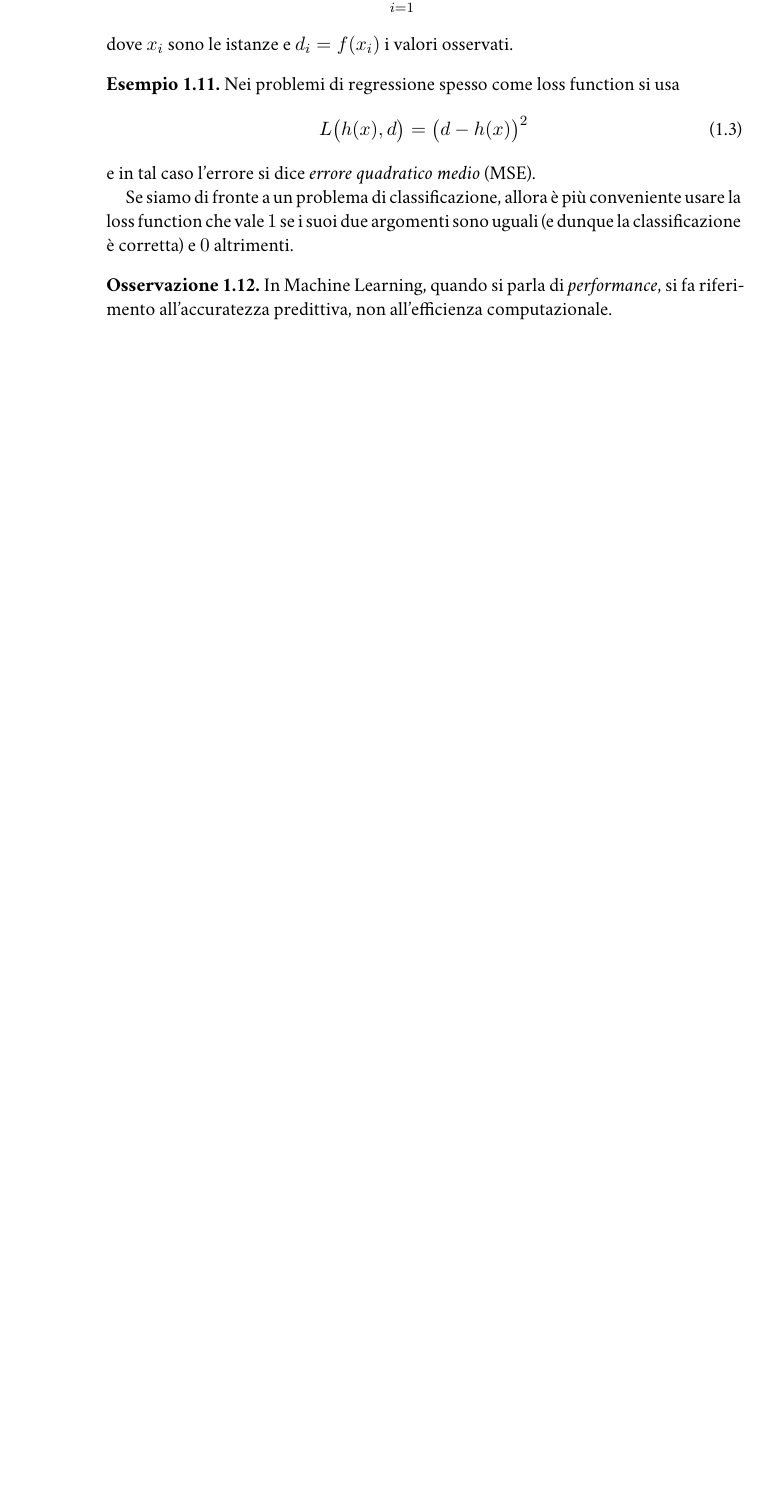
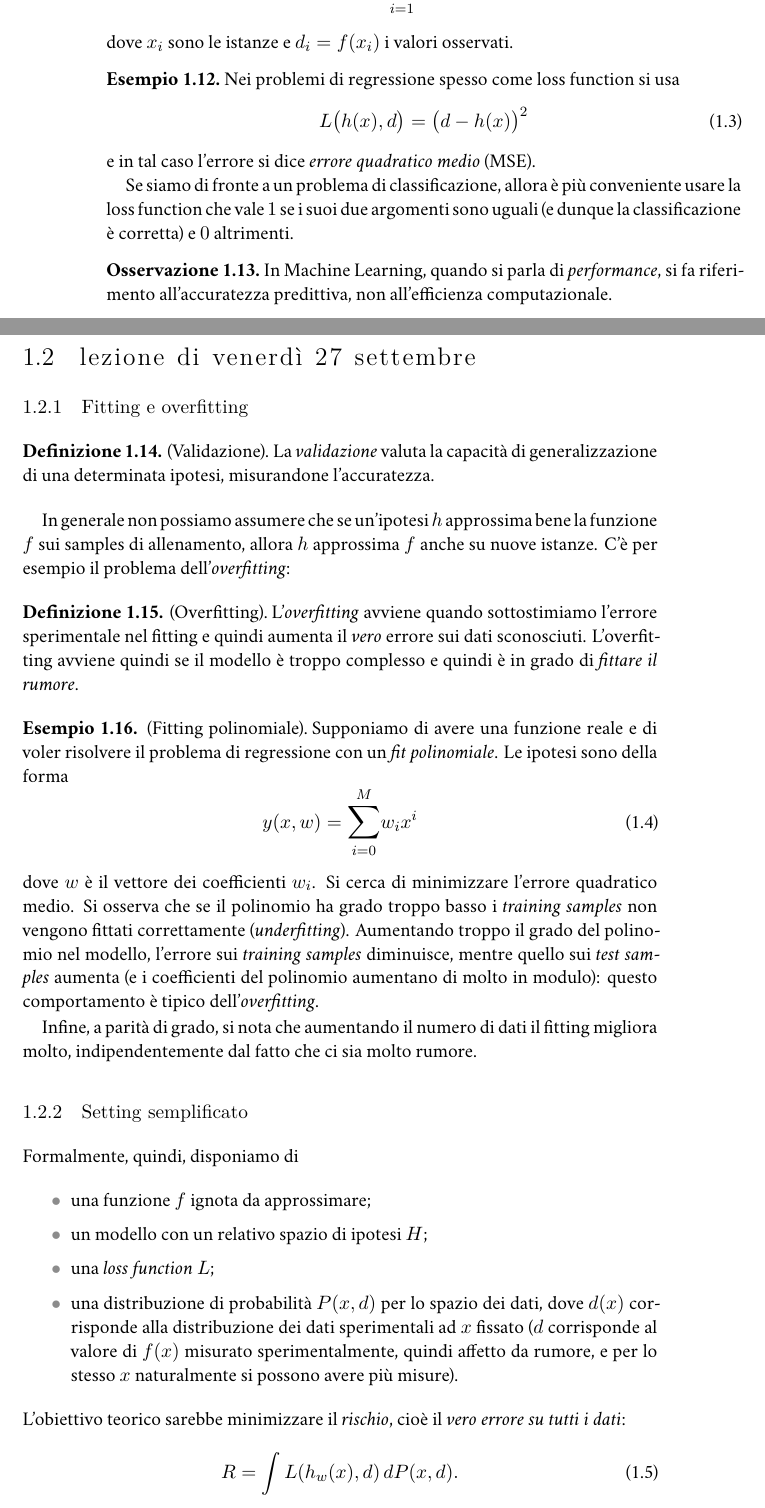
Before and after one commit to MarcoEterno/marco, a LaTeX thesis (ML.tex, which reads Lezioni/0927.tex): part of page 6 of 7 before the commit and two parts of pages 6 and 7 of 9 after it, the two joined at a grey line, cut so that both start at the same text, the shorter picture padded with empty space. Compiled offline with XeLaTeX; a missing font is replaced by an installed copy or a similar font.

Commit message:
Aggiunta lezione del 27 settembre

```diff
--- /dev/null
+++ b/Lezioni/0927.tex
@@ -0,0 +1,41 @@
+%!TeX encoding = utf8
+%!TeX spellcheck = it_IT
+%!TeX source = ../ML.tex
+
+\lecture{27/9}
+
+\subsection{Fitting e overfitting}
+
+\begin{definition}[Validazione]
+La \emph{validazione} valuta la capacità di generalizzazione di una determinata ipotesi, misurandone l'accuratezza.
+\end{definition}
+
+%Chiaramente il problema del \ml è che è mal condizionato: la soluzione non è unica e non è chiaro quale sia la migliore.
+
+In generale non possiamo assumere che se un'ipotesi $h$ approssima bene la funzione $f$ sui samples di allenamento, allora $h$ approssima $f$ anche su nuove istanze. C'è per esempio il problema dell'\emph{overfitting}:
+\begin{definition}[Overfitting]
+L'\emph{overfitting} avviene quando sottostimiamo l'errore sperimentale nel fitting e quindi aumenta il \emph{vero} errore sui dati sconosciuti. L'overfitting avviene quindi se il modello è troppo complesso e quindi è in grado di \emph{fittare il rumore}.
+\end{definition}
+
+\begin{example}[Fitting polinomiale]
+Supponiamo di avere una funzione reale e di voler risolvere il problema di regressione con un \emph{fit polinomiale}. Le ipotesi sono della forma \begin{equation}
+y(x,w)=\sum_{i=0}^M w_ix^i
+\end{equation}
+dove $w$ è il vettore dei coefficienti $w_i$. Si cerca di minimizzare l'errore quadratico medio. Si osserva che se il polinomio ha grado troppo basso i \emph{training samples} non vengono fittati correttamente (\emph{underfitting}). Aumentando troppo il grado del polinomio nel modello, l'errore sui \emph{training samples} diminuisce, mentre quello sui \emph{test samples} aumenta (e i coefficienti del polinomio aumentano di molto in modulo): questo comportamento è tipico dell'\emph{overfitting}.
+
+Infine, a parità di grado, si nota che aumentando il numero di dati il fitting migliora molto, indipendentemente dal fatto che ci sia molto rumore.
+\end{example}
+
+\subsection{Setting semplificato}
+
+Formalmente, quindi, disponiamo di
+\begin{itemize}
+\item una funzione $f$ ignota da approssimare;
+\item un modello con un relativo spazio di ipotesi $H$;
+\item una \emph{loss function} $L$;
+\item una distribuzione di probabilità $P(x,d)$ per lo spazio dei dati, dove $d(x)$ corrisponde alla distribuzione dei dati sperimentali ad $x$ fissato ($d$ corrisponde al valore di $f(x)$ misurato sperimentalmente, quindi affetto da rumore, e per lo stesso $x$ naturalmente si possono avere più misure).
+\end{itemize}
+L'obiettivo teorico sarebbe minimizzare il \emph{rischio}, cioè il \emph{vero errore su tutti i dati}:
+\begin{equation}
+R=\int L(h_w(x),d)\,dP(x,d).
+\end{equation}
--- a/ML.tex
+++ b/ML.tex
@@ -10,7 +10,7 @@
 \usepackage{geometry, emptypage}
 \usepackage{graphicx, subfig}
 \usepackage{enumitem, lipsum}
-\usepackage{marginnote}
+\usepackage{marginnote, xspace}
 %\usepackage[autostyle,italian=guillemets]{csquotes}
 %\usepackage[style=philosophy-modern, backend=biber, square, hyperref, backref]{biblatex}
 \usepackage{listings}
@@ -100,6 +100,7 @@
 \microtypesetup{kerning=true}
 \let\marginpar\marginnote
 \setlist{itemsep=0pt}
+\def\ml{Machine Learning\xspace}
 
 % Dates
 \usepackage{Files/datemath}
```
Also changed, not shown: Lezioni/0926.tex (+5 -3 lines), ML.pdf, Lezioni/0927.tex (35 more changed lines), ML.tex (1 more changed lines).
